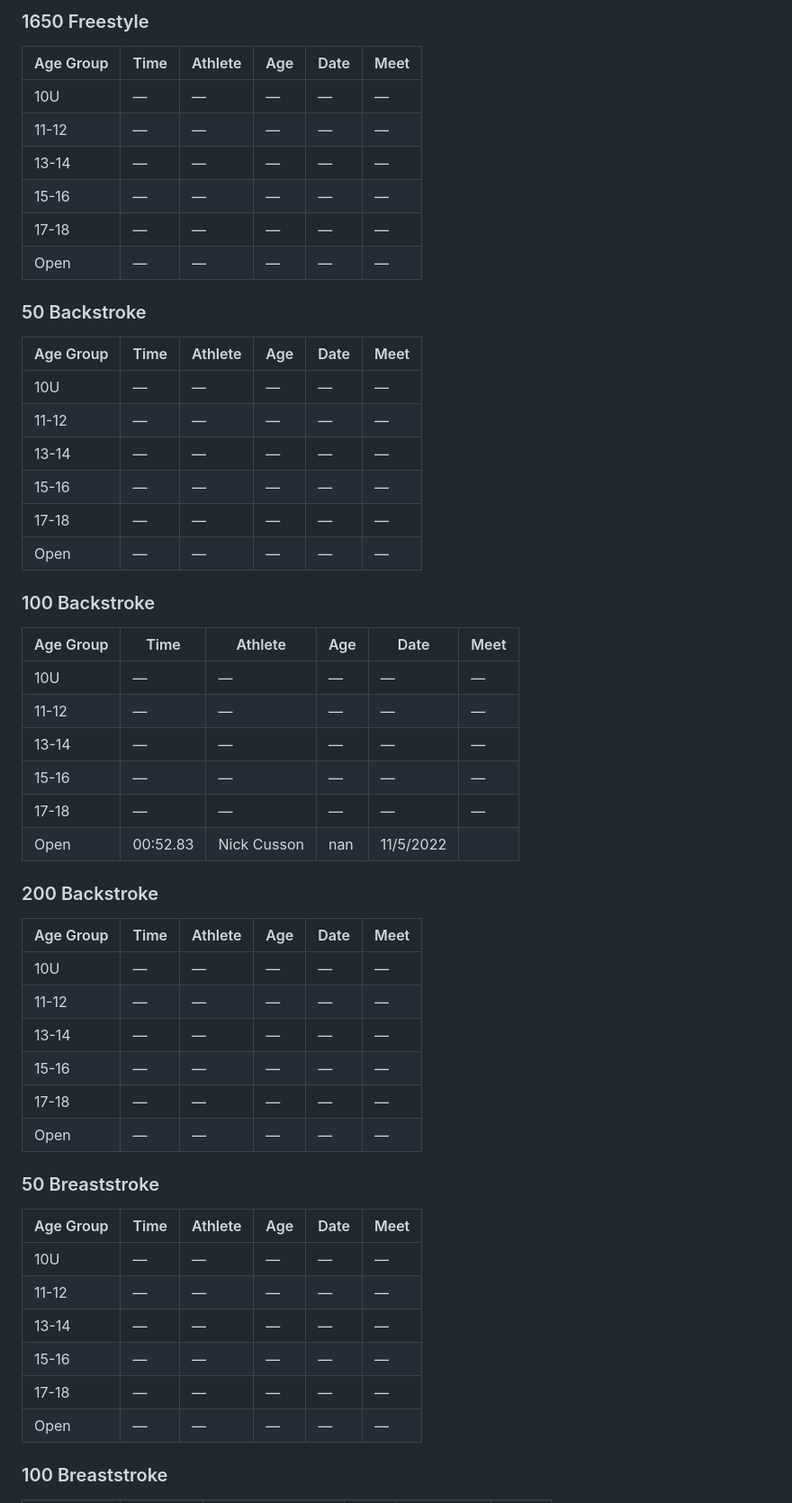
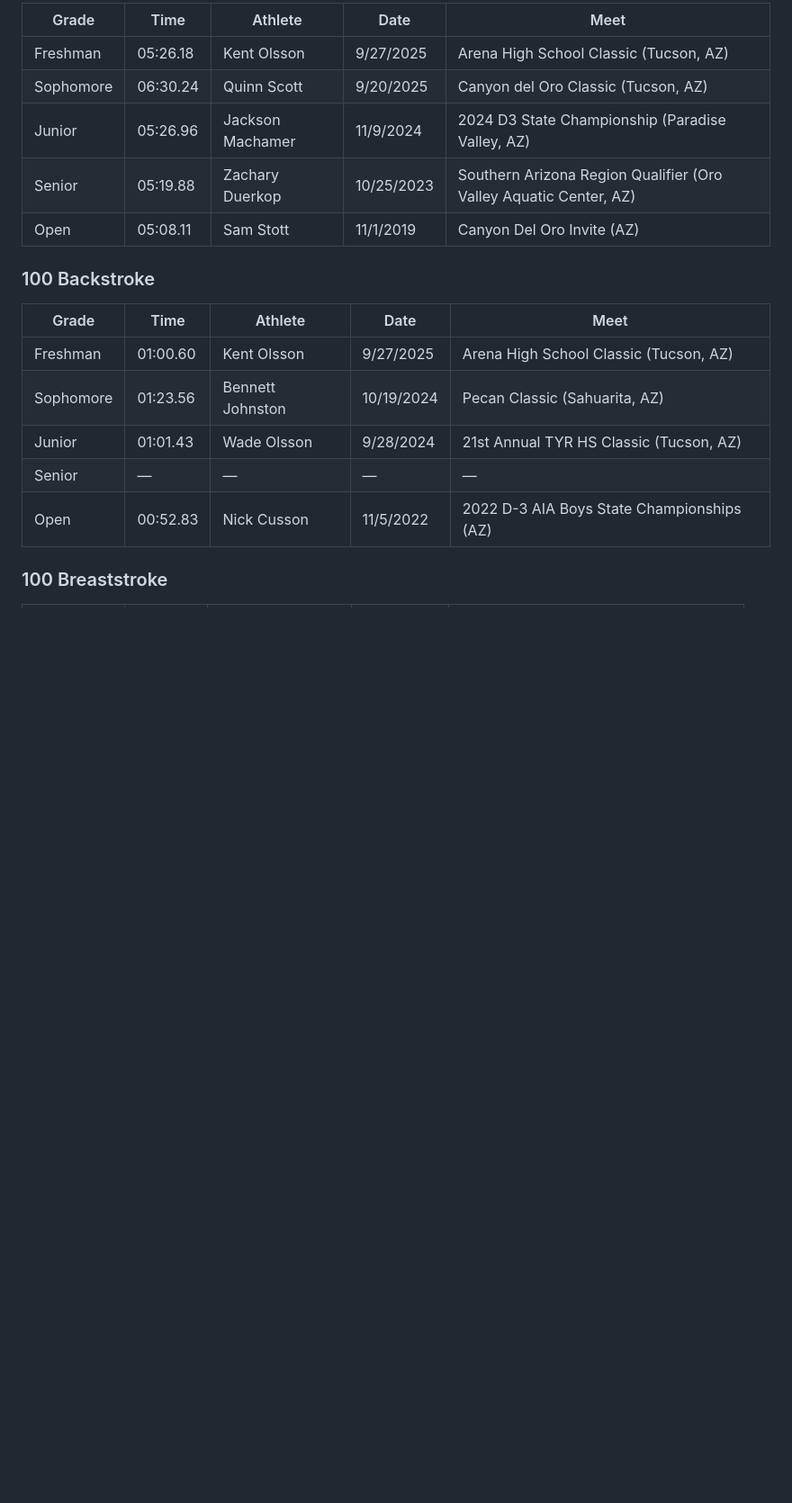
Before and after one commit to aaryno/tanque-verde-swim, a Markdown page: records/scy/records-boys.md, the part around one of its changes. Shown at 90% size. Rendered like a GitHub page; blank space fills up the shorter version.

```diff
--- a/records/scy/records-boys.md
+++ b/records/scy/records-boys.md
@@ -68,57 +40,20 @@
-### 1650 Freestyle
-
-| Age Group | Time | Athlete | Age | Date | Meet |
-|-----------|------|---------|-----|------|------|
-| 10U | — | — | — | — | — |
-| 11-12 | — | — | — | — | — |
-| 13-14 | — | — | — | — | — |
-| 15-16 | — | — | — | — | — |
-| 17-18 | — | — | — | — | — |
-| Open | — | — | — | — | — |
-
-### 50 Backstroke
-
-| Age Group | Time | Athlete | Age | Date | Meet |
-|-----------|------|---------|-----|------|------|
-| 10U | — | — | — | — | — |
-| 11-12 | — | — | — | — | — |
-| 13-14 | — | — | — | — | — |
-| 15-16 | — | — | — | — | — |
-| 17-18 | — | — | — | — | — |
-| Open | — | — | — | — | — |
+| Grade | Time | Athlete | Date | Meet |
+|-------|------|---------|------|------|
+| Freshman | 05:26.18 | Kent Olsson | 9/27/2025 | Arena High School Classic (Tucson, AZ) |
+| Sophomore | 06:30.24 | Quinn Scott | 9/20/2025 | Canyon del Oro Classic (Tucson, AZ) |
+| Junior | 05:26.96 | Jackson Machamer | 11/9/2024 | 2024 D3 State Championship (Paradise Valley, AZ) |
+| Senior | 05:19.88 | Zachary Duerkop | 10/25/2023 | Southern Arizona Region Qualifier (Oro Valley Aquatic Center, AZ) |
+| Open | 05:08.11 | Sam Stott | 11/1/2019 | Canyon Del Oro Invite (AZ) |
 
 ### 100 Backstroke
 
-| Age Group | Time | Athlete | Age | Date | Meet |
-|-----------|------|---------|-----|------|------|
-| 10U | — | — | — | — | — |
-| 11-12 | — | — | — | — | — |
-| 13-14 | — | — | — | — | — |
-| 15-16 | — | — | — | — | — |
-| 17-18 | — | — | — | — | — |
-| Open | 00:52.83 | Nick Cusson | nan | 11/5/2022 |  |
-
-### 200 Backstroke
-
-| Age Group | Time | Athlete | Age | Date | Meet |
-|-----------|------|---------|-----|------|------|
-| 10U | — | — | — | — | — |
-| 11-12 | — | — | — | — | — |
-| 13-14 | — | — | — | — | — |
-| 15-16 | — | — | — | — | — |
-| 17-18 | — | — | — | — | — |
-| Open | — | — | — | — | — |
-
-### 50 Breaststroke
-
-| Age Group | Time | Athlete | Age | Date | Meet |
-|-----------|------|---------|-----|------|------|
-| 10U | — | — | — | — | — |
-| 11-12 | — | — | — | — | — |
-| 13-14 | — | — | — | — | — |
-| 15-16 | — | — | — | — | — |
-| 17-18 | — | — | — | — | — |
-| Open | — | — | — | — | — |
+| Grade | Time | Athlete | Date | Meet |
+|-------|------|---------|------|------|
+| Freshman | 01:00.60 | Kent Olsson | 9/27/2025 | Arena High School Classic (Tucson, AZ) |
+| Sophomore | 01:23.56 | Bennett Johnston | 10/19/2024 | Pecan Classic (Sahuarita, AZ) |
+| Junior | 01:01.43 | Wade Olsson | 9/28/2024 | 21st Annual TYR HS Classic (Tucson, AZ) |
+| Senior | — | — | — | — |
+| Open | 00:52.83 | Nick Cusson | 11/5/2022 | 2022 D-3 AIA Boys State Championships (AZ) |
 
 ### 100 Breaststroke
 
```
Also changed, not shown: other parts of records/scy/records-boys.md (+44 -130 lines), records/scy/records-girls.md (+58 -181 lines).
